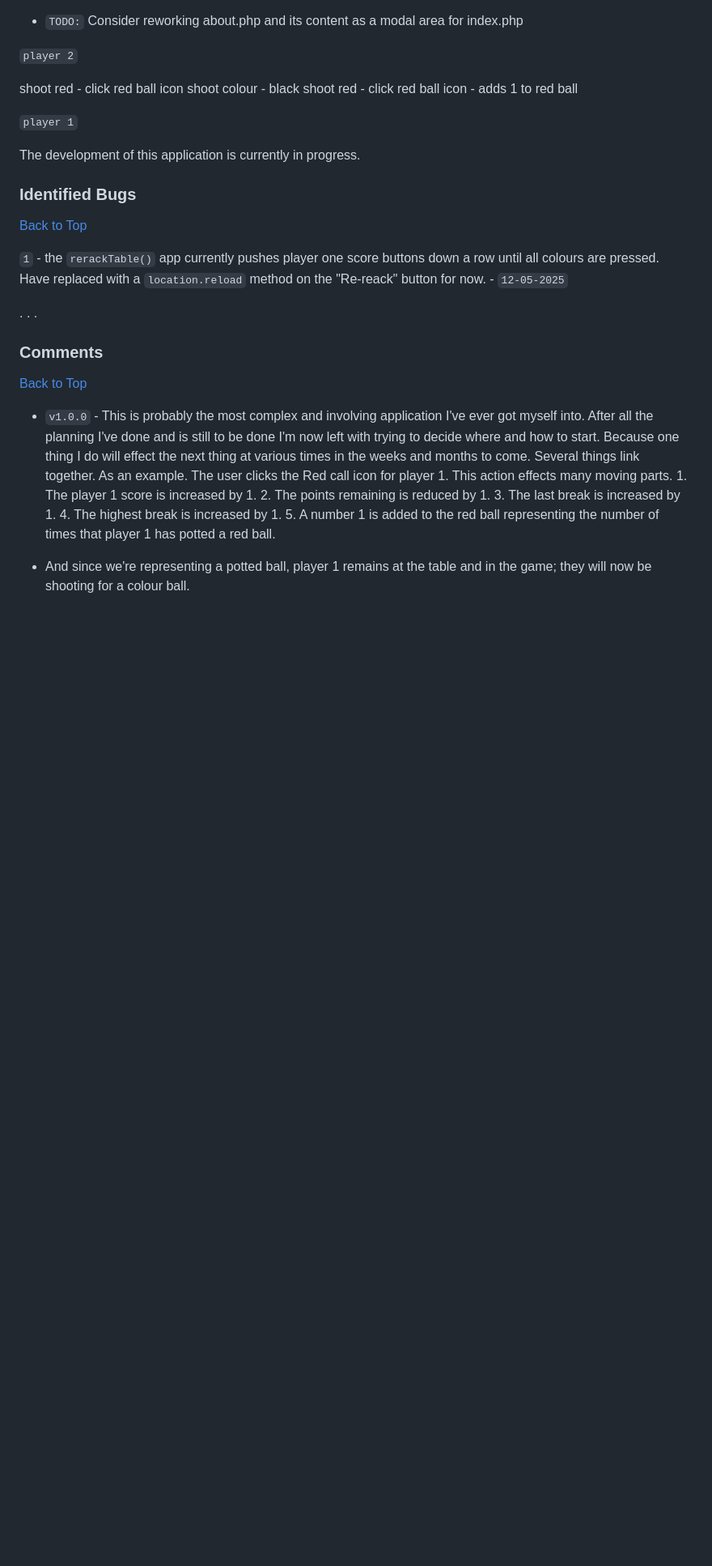
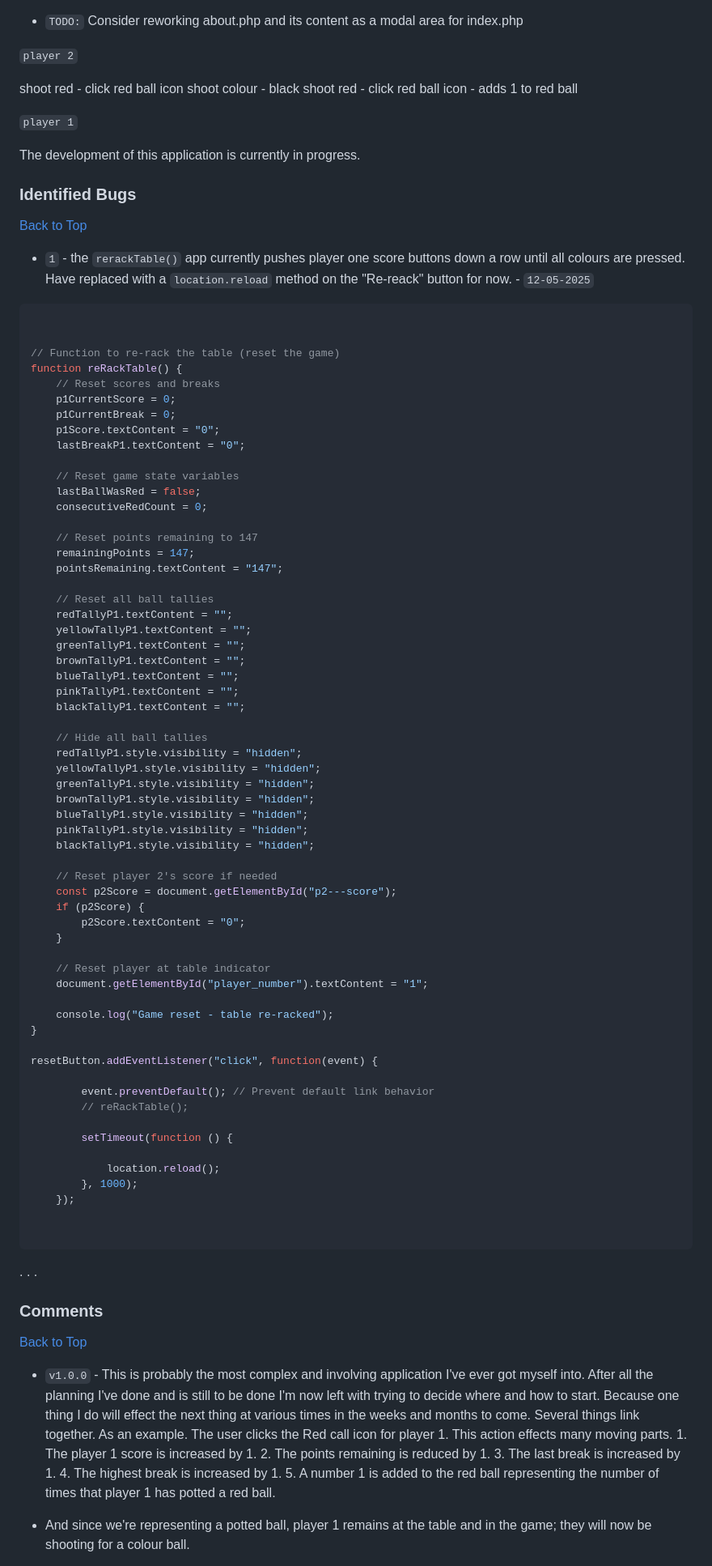
Before and after one commit to jg-digital-media/jgdm_snooker_scorer, a Markdown page: readme.md, the part around one of its changes. Shown at 81% size. Rendered like a GitHub page; blank space fills up the shorter version.

Commit message:
introduces code for bug with rerack button

````diff
--- a/readme.md
+++ b/readme.md
@@ -732,7 +732,71 @@ The development of this application is currently in progress.
 [Back to Top](#sections)
 
 
-`1` - the `rerackTable()` app currently pushes player one score buttons down a row until all colours are pressed. Have replaced with a `location.reload` method on the "Re-reack" button for now.  - `12-05-2025`
++ `1` - the `rerackTable()` app currently pushes player one score buttons down a row until all colours are pressed. Have replaced with a `location.reload` method on the "Re-reack" button for now.  - `12-05-2025`
+
+```javascript
+
+
+// Function to re-rack the table (reset the game)
+function reRackTable() {
+    // Reset scores and breaks
+    p1CurrentScore = 0;
+    p1CurrentBreak = 0;
+    p1Score.textContent = "0";
+    lastBreakP1.textContent = "0";
+
+    // Reset game state variables
+    lastBallWasRed = false;
+    consecutiveRedCount = 0;
+
+    // Reset points remaining to 147
+    remainingPoints = 147;
+    pointsRemaining.textContent = "147";
+
+    // Reset all ball tallies
+    redTallyP1.textContent = "";
+    yellowTallyP1.textContent = "";
+    greenTallyP1.textContent = "";
+    brownTallyP1.textContent = "";
+    blueTallyP1.textContent = "";
+    pinkTallyP1.textContent = "";
+    blackTallyP1.textContent = "";
+
+    // Hide all ball tallies
+    redTallyP1.style.visibility = "hidden";
+    yellowTallyP1.style.visibility = "hidden";
+    greenTallyP1.style.visibility = "hidden";
+    brownTallyP1.style.visibility = "hidden";
+    blueTallyP1.style.visibility = "hidden";
+    pinkTallyP1.style.visibility = "hidden";
+    blackTallyP1.style.visibility = "hidden";
+
+    // Reset player 2's score if needed
+    const p2Score = document.getElementById("p2---score");
+    if (p2Score) {
+        p2Score.textContent = "0";
+    }
+
+    // Reset player at table indicator
+    document.getElementById("player_number").textContent = "1";
+
+    console.log("Game reset - table re-racked");
+}
+
+resetButton.addEventListener("click", function(event) {
+
+        event.preventDefault(); // Prevent default link behavior
+        // reRackTable();
+
+        setTimeout(function () {
+
+            location.reload();
+        }, 1000);
+    });
+
+
+```
+
 
 . . .
 
````
Also changed, not shown: other parts of readme.md (+2 -2 lines).
